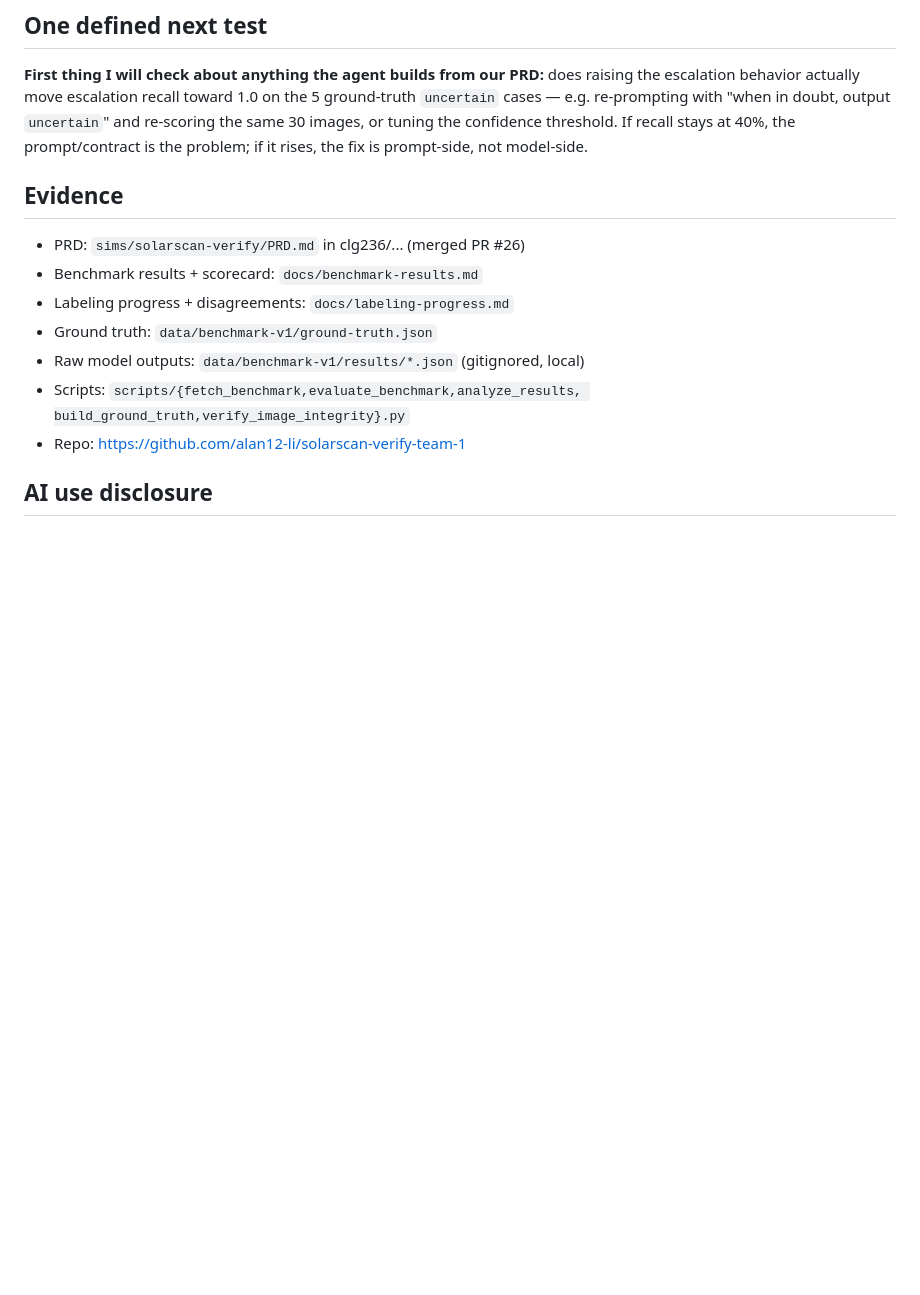
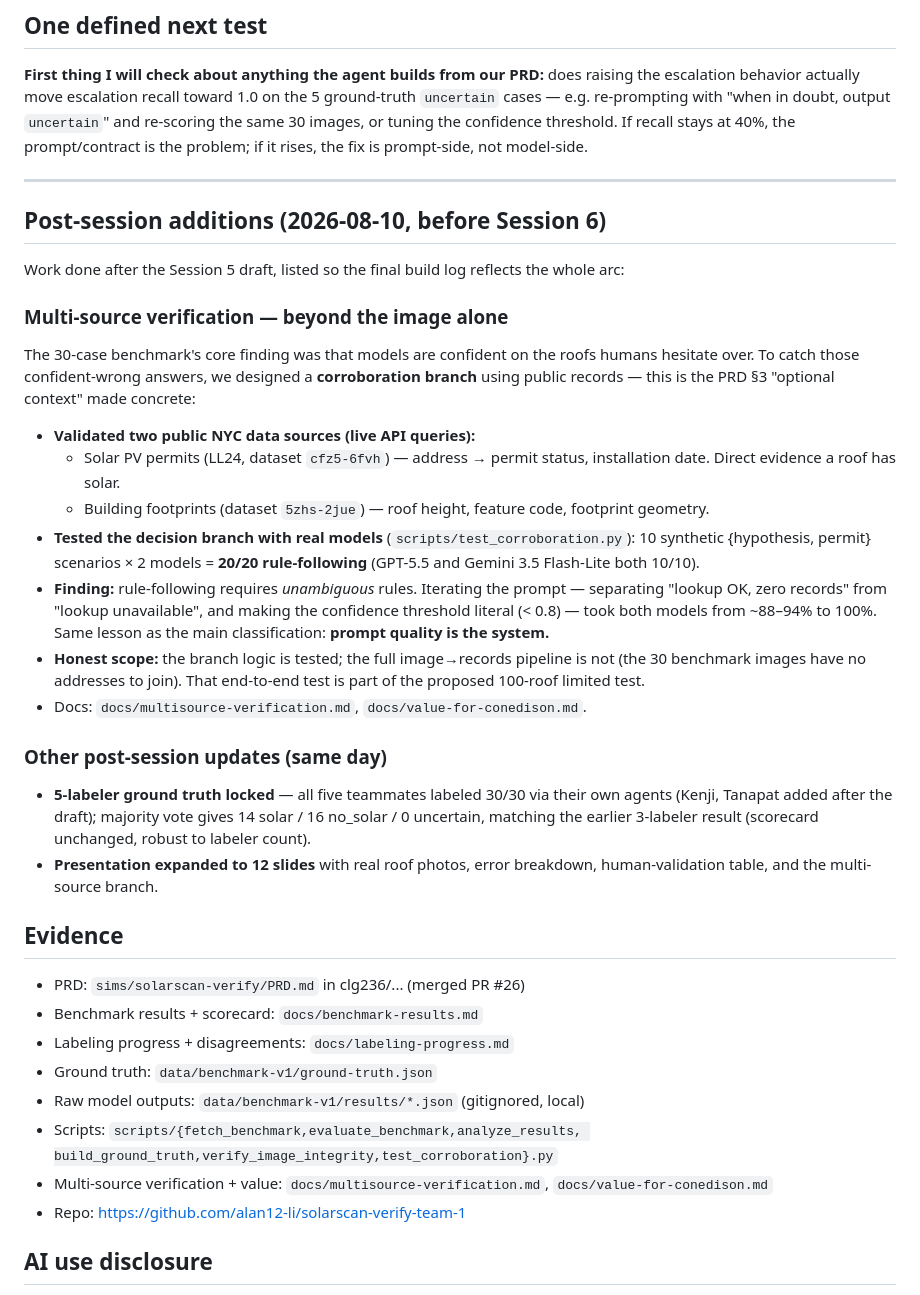
Before and after one commit to alan12-li/solarscan-verify-team-1, a Markdown page: docs/build-log-session5-draft.md, the part around the change. Rendered like a GitHub page; blank space fills up the shorter version.

Commit message:
Add post-session additions to build log: multi-source verification + 5-labeler ground truth

```diff
--- a/docs/build-log-session5-draft.md
+++ b/docs/build-log-session5-draft.md
@@ -77,6 +77,48 @@ does raising the escalation behavior actually move escalation recall toward
 tuning the confidence threshold. If recall stays at 40%, the prompt/contract
 is the problem; if it rises, the fix is prompt-side, not model-side.
 
+---
+
+## Post-session additions (2026-08-10, before Session 6)
+
+Work done after the Session 5 draft, listed so the final build log reflects
+the whole arc:
+
+### Multi-source verification — beyond the image alone
+
+The 30-case benchmark's core finding was that models are confident on the
+roofs humans hesitate over. To catch those confident-wrong answers, we
+designed a **corroboration branch** using public records — this is the PRD
+§3 "optional context" made concrete:
+
+- **Validated two public NYC data sources (live API queries):**
+  - Solar PV permits (LL24, dataset `cfz5-6fvh`) — address → permit status,
+    installation date. Direct evidence a roof has solar.
+  - Building footprints (dataset `5zhs-2jue`) — roof height, feature code,
+    footprint geometry.
+- **Tested the decision branch with real models**
+  (`scripts/test_corroboration.py`): 10 synthetic {hypothesis, permit}
+  scenarios × 2 models = **20/20 rule-following** (GPT-5.5 and Gemini
+  3.5 Flash-Lite both 10/10).
+- **Finding:** rule-following requires *unambiguous* rules. Iterating the
+  prompt — separating "lookup OK, zero records" from "lookup unavailable",
+  and making the confidence threshold literal (< 0.8) — took both models
+  from ~88–94% to 100%. Same lesson as the main classification:
+  **prompt quality is the system.**
+- **Honest scope:** the branch logic is tested; the full image→records
+  pipeline is not (the 30 benchmark images have no addresses to join).
+  That end-to-end test is part of the proposed 100-roof limited test.
+- Docs: `docs/multisource-verification.md`, `docs/value-for-conedison.md`.
+
+### Other post-session updates (same day)
+
+- **5-labeler ground truth locked** — all five teammates labeled 30/30 via
+  their own agents (Kenji, Tanapat added after the draft); majority vote
+  gives 14 solar / 16 no_solar / 0 uncertain, matching the earlier 3-labeler
+  result (scorecard unchanged, robust to labeler count).
+- **Presentation expanded to 12 slides** with real roof photos, error
+  breakdown, human-validation table, and the multi-source branch.
+
 ## Evidence
 
 - PRD: `sims/solarscan-verify/PRD.md` in clg236/... (merged PR #26)
@@ -85,7 +127,9 @@ is the problem; if it rises, the fix is prompt-side, not model-side.
 - Ground truth: `data/benchmark-v1/ground-truth.json`
 - Raw model outputs: `data/benchmark-v1/results/*.json` (gitignored, local)
 - Scripts: `scripts/{fetch_benchmark,evaluate_benchmark,analyze_results,
-  build_ground_truth,verify_image_integrity}.py`
+  build_ground_truth,verify_image_integrity,test_corroboration}.py`
+- Multi-source verification + value: `docs/multisource-verification.md`,
+  `docs/value-for-conedison.md`
 - Repo: https://github.com/alan12-li/solarscan-verify-team-1
 
 ## AI use disclosure
```
